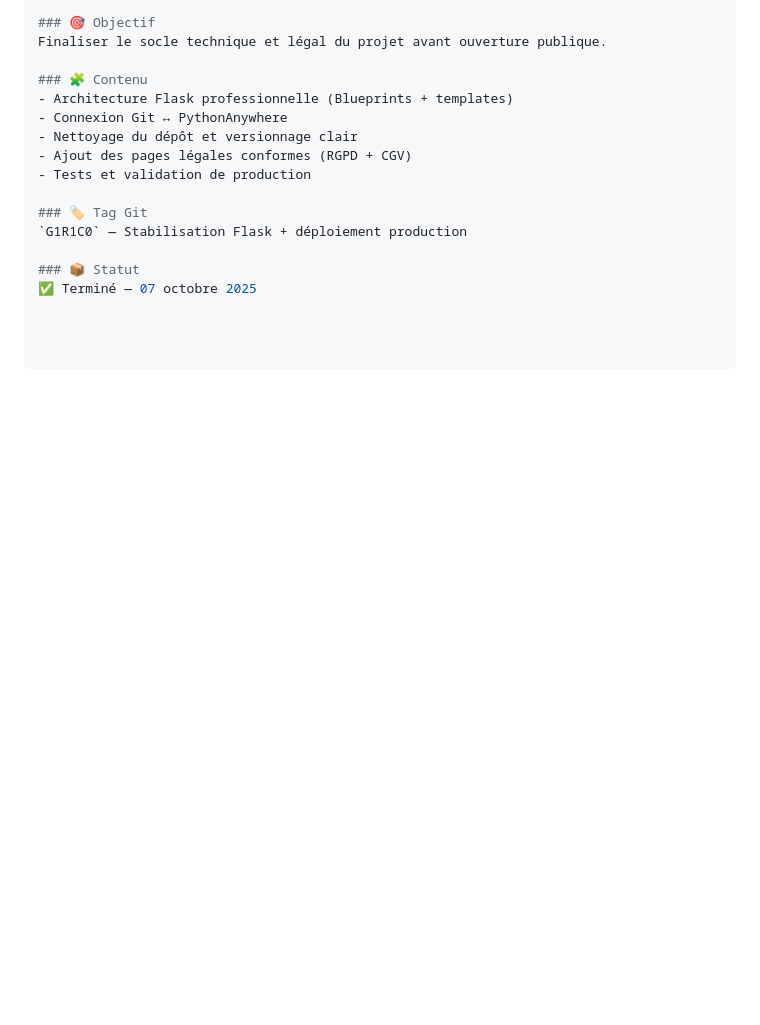
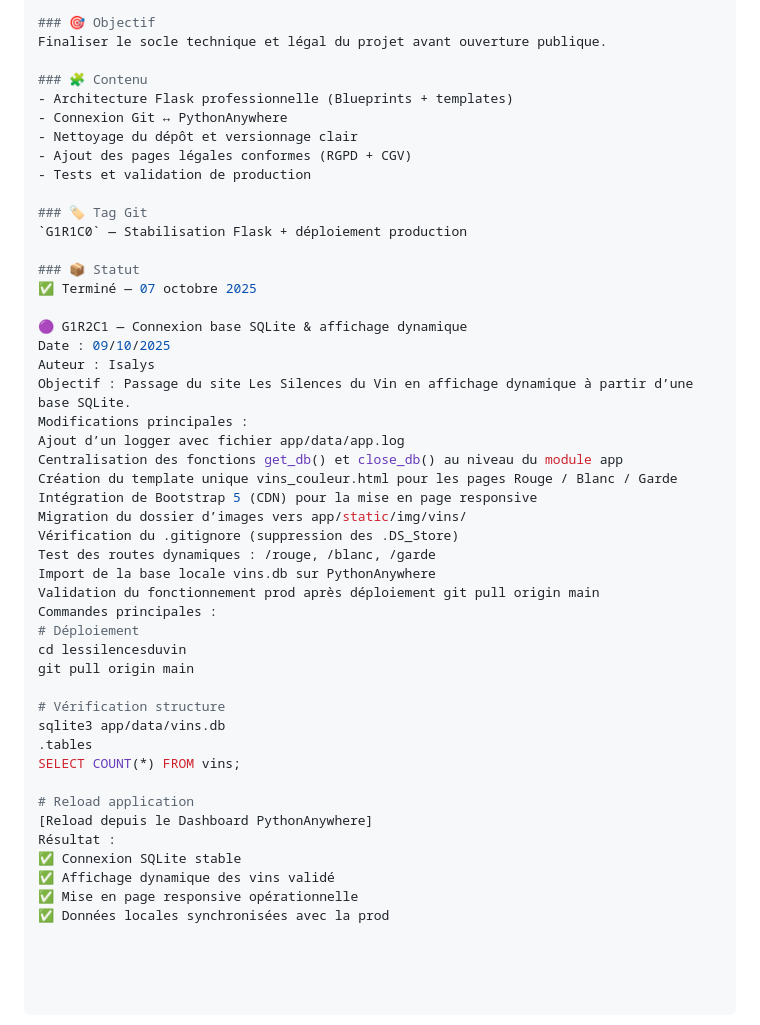
Before and after one commit to Isalys69/lessilencesduvin, a Markdown page: DEPLOY.md, the part around the change. Drawn GitHub-style; blank space fills up the shorter version.

Commit message:
G1R2C1 – Mise à jour du DEPLOY.md (Cnx bdd)

```diff
--- a/DEPLOY.md
+++ b/DEPLOY.md
@@ -102,3 +102,35 @@ Finaliser le socle technique et légal du projet avant ouverture publique.
 
 ### 📦 Statut
 ✅ Terminé — 07 octobre 2025
+
+🟣 G1R2C1 — Connexion base SQLite & affichage dynamique
+Date : 09/10/2025
+Auteur : Isalys
+Objectif : Passage du site Les Silences du Vin en affichage dynamique à partir d’une base SQLite.
+Modifications principales :
+Ajout d’un logger avec fichier app/data/app.log
+Centralisation des fonctions get_db() et close_db() au niveau du module app
+Création du template unique vins_couleur.html pour les pages Rouge / Blanc / Garde
+Intégration de Bootstrap 5 (CDN) pour la mise en page responsive
+Migration du dossier d’images vers app/static/img/vins/
+Vérification du .gitignore (suppression des .DS_Store)
+Test des routes dynamiques : /rouge, /blanc, /garde
+Import de la base locale vins.db sur PythonAnywhere
+Validation du fonctionnement prod après déploiement git pull origin main
+Commandes principales :
+# Déploiement
+cd lessilencesduvin
+git pull origin main
+
+# Vérification structure
+sqlite3 app/data/vins.db
+.tables
+SELECT COUNT(*) FROM vins;
+
+# Reload application
+[Reload depuis le Dashboard PythonAnywhere]
+Résultat :
+✅ Connexion SQLite stable
+✅ Affichage dynamique des vins validé
+✅ Mise en page responsive opérationnelle
+✅ Données locales synchronisées avec la prod
```
